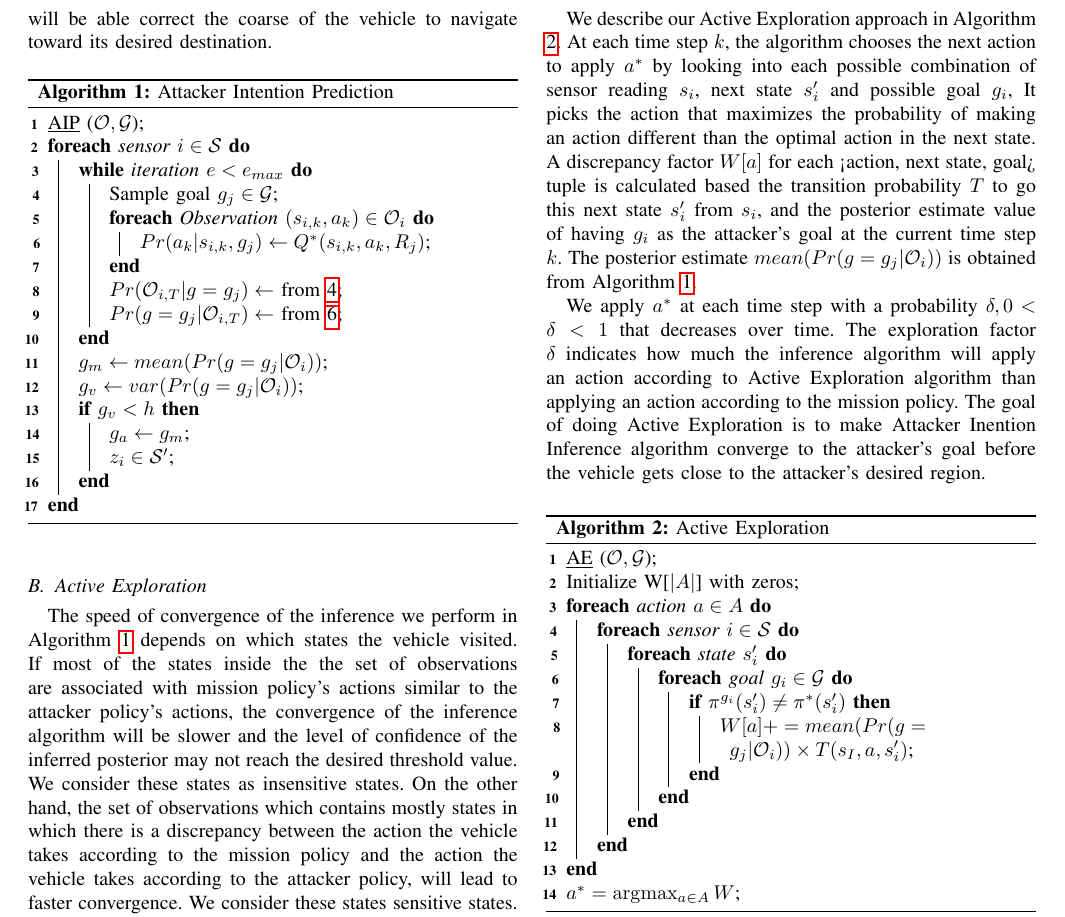
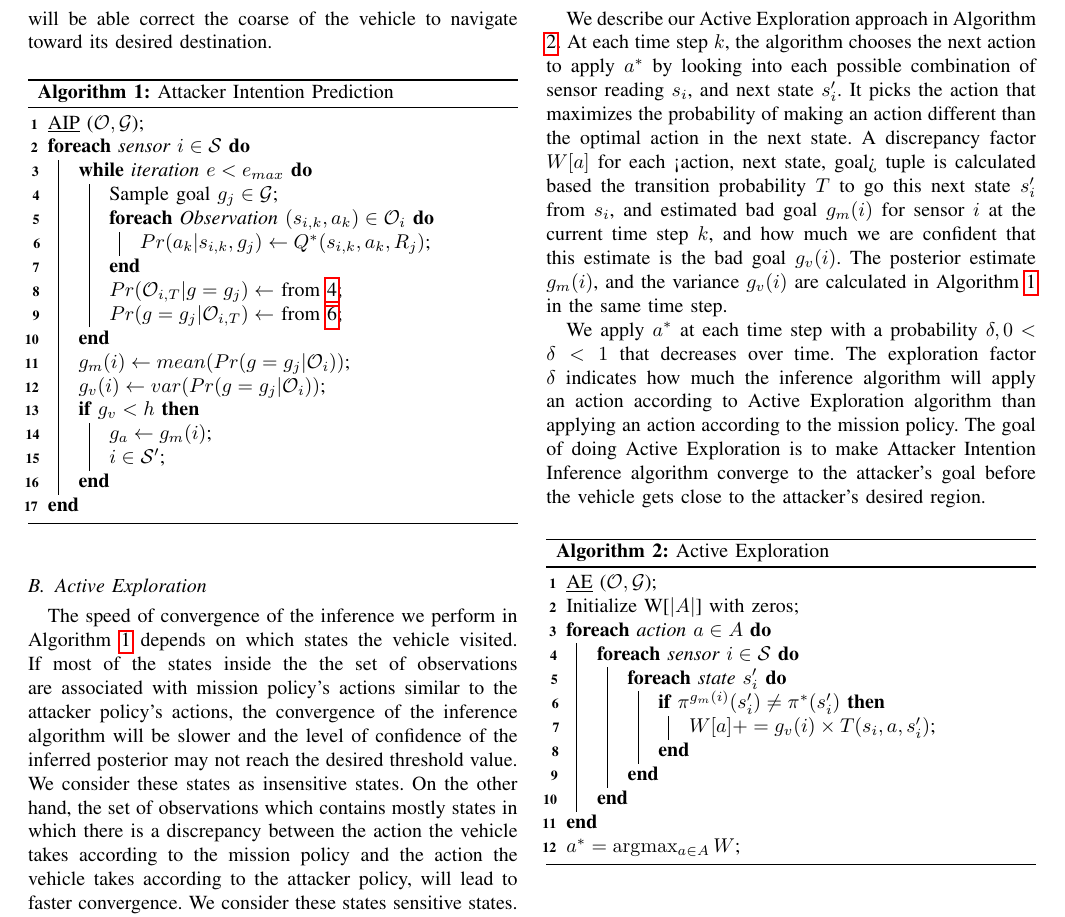
Before and after one commit to jiankangren/ICCPS-2018, a LaTeX paper (main.tex): part of page 5 of 8, cut so that both start at the same text. Compiled offline with pdfLaTeX.

Commit message:
Updates from ShareLaTeX

```diff
--- a/main.tex
+++ b/main.tex
@@ -314,12 +314,12 @@ To start the recovery process, we compare the variance of posterior  to a thresh
             $Pr(\mathcal{O}_{i,T}|g=g_j) \leftarrow$  from \ref{eqn:likelihood}\;
             $Pr(g=g_j|\mathcal{O}_{i,T}) \leftarrow$ from \ref{eqn:goal_posterior}\;
         }
-        $g_m \leftarrow mean(Pr(g=g_j|\mathcal{O}_i))$\;
-        $g_v \leftarrow  var(Pr(g=g_j|\mathcal{O}_i))$\;
+        $g_m(i) \leftarrow mean(Pr(g=g_j|\mathcal{O}_i))$\;
+        $g_v(i) \leftarrow  var(Pr(g=g_j|\mathcal{O}_i))$\;
         \If{$g_v < h$}
         {
-            $g_a \leftarrow g_m$\;
-            $z_i \in \mathcal{S}'$\;
+            $g_a \leftarrow g_m(i)$\;
+            $i \in \mathcal{S}'$\;
         }
     }
     \caption{Attacker Intention Prediction}
@@ -330,9 +330,9 @@ The speed of convergence of the inference we perform in Algorithm \ref{alg:alg1}
 
  In most Inverse Reinforcement Learning problems, we don't have control over the optimal agent, and we are constrained by the set of observations we get by recording the agent acting optimally. Thus, in order to solve this problem in this work we propose an active learning policy in which we exploit the fact that the autonomous controller of the vehicle still has control of the vehicle while being under attack by the malicious attacker. This means that if we know which states are sensitive, we can make the vehicle explore more sensitive states by taking actions that lead towards sensitive states and not necessarily towards the desired goal. Knowing which states are sensitive and which are not is a hard problem. We propose an approach that, at each time step, searches for the action which moves the vehicle to a state that gives the highest discrepancy between the mission policy all potential attacker policies weighted by their posterior estimates.
 
-We describe our Active Exploration approach in Algorithm \ref{alg:alg2}. At each time step $k$, the algorithm chooses the next action to apply $a^*$ by looking into each possible combination of sensor reading $s_i$, next state $s'_i$ and possible goal $g_i$, It picks the action that maximizes the probability of making an action different than the optimal action in the next state. A discrepancy factor  $W[a]$ for each <action, next state, goal> tuple is calculated based the transition probability $T$ to go this next state $s'_i$ from $s_i$, and the posterior estimate value of having $g_i$ as the attacker's goal at the current time step $k$. The posterior estimate $mean(Pr(g=g_j|\mathcal{O}_i))$ is obtained from Algorithm \ref{alg:alg1}.
+We describe our Active Exploration approach in Algorithm \ref{alg:alg2}. At each time step $k$, the algorithm chooses the next action to apply $a^*$ by looking into each possible combination of sensor reading $s_i$, and next state $s'_i$. It picks the action that maximizes the probability of making an action different than the optimal action in the next state. A discrepancy factor  $W[a]$ for each <action, next state, goal> tuple is calculated based the transition probability $T$ to go this next state $s'_i$ from $s_i$, and estimated bad goal $g_m(i)$ for sensor $i$ at the current time step $k$, and how much we are confident that this estimate is the bad goal $g_v(i)$. The posterior estimate $g_m(i)$, and the variance $g_v(i)$ are calculated in Algorithm \ref{alg:alg1} in the same time step.
 
-We apply $a^*$ at each time step with a probability $\delta, 0 < \delta < 1$ that decreases over time. The exploration factor $\delta$ indicates how much the inference algorithm will apply an action according to Active Exploration algorithm than applying an action according to the mission policy. The goal of doing Active Exploration is to make Attacker Inention Inference algorithm converge to the attacker's goal before the vehicle gets close to the attacker's desired region.
+We apply $a^*$ at each time step with a probability $\delta, 0 < \delta < 1$ that decreases over time. The exploration factor $\delta$ indicates how much the inference algorithm will apply an action according to Active Exploration algorithm than applying an action according to the mission policy. The goal of doing Active Exploration is to make Attacker Intention Inference algorithm converge to the attacker's goal before the vehicle gets close to the attacker's desired region.
 \begin{algorithm}\label{alg:alg2}
     %\SetKwInOut{Input}{Input}
     %\SetKwInOut{Output}{Output}
@@ -346,12 +346,8 @@ We apply $a^*$ at each time step with a probability $\delta, 0 < \delta < 1$ tha
         {
             \ForEach {state $s'_i$}
             {
-                \ForEach {goal $g_i \in \mathcal{G}$}
-                {
-                    \If{$\pi^{g_i}(s'_i) \ne \pi^*(s'_i)$}
-                    {
-                       $W[a]+=mean(Pr(g=g_j|\mathcal{O}_i))\times T(s_I, a, s'_i)$\;
-                    }
+                \If{$\pi^{g_m(i)}(s'_i) \ne \pi^*(s'_i)$}
+                {                     $W[a]+= g_v(i) \times T(s_i, a, s'_i)$\;
                 }
             }
         }
```
